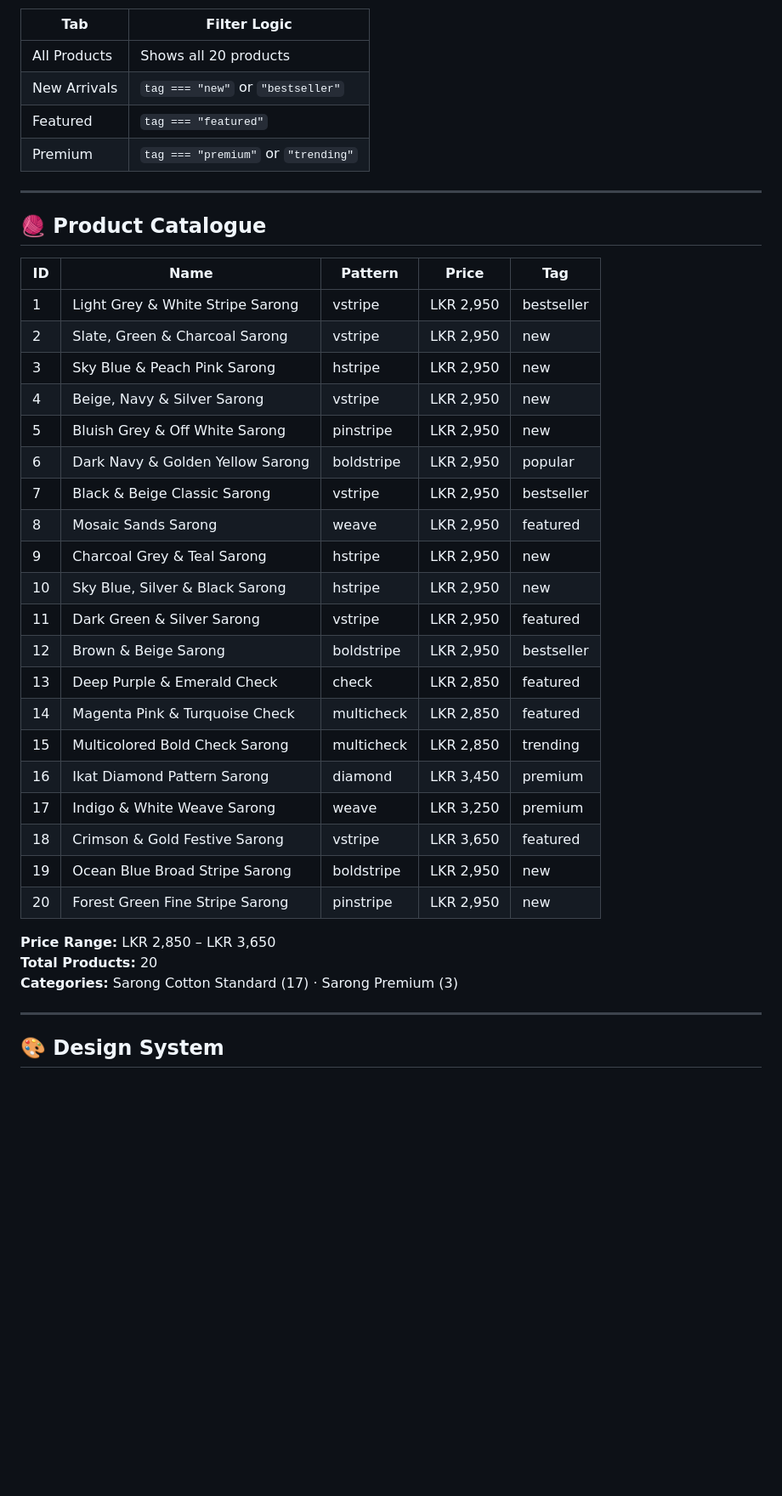
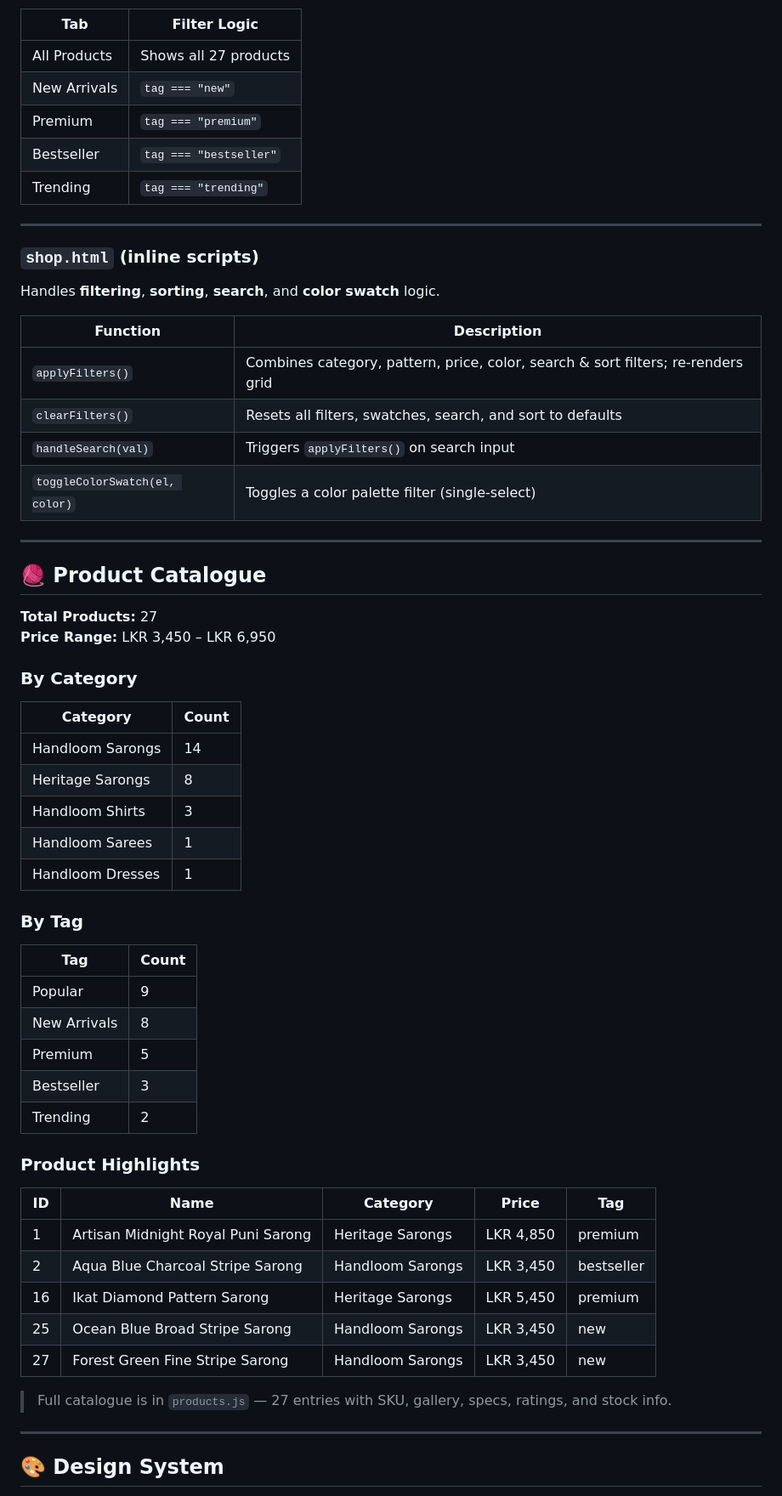
Before and after one commit to ShajahanImdaad53/handloom-website, a Markdown page: README.md, the part around one of its changes. Shown at 85% size. GitHub-like rendering; blank space fills up the shorter version.

```diff
--- a/README.md
+++ b/README.md
@@ -273,41 +346,62 @@ The `switchTab(el, filter)` function filters the product list by tag:
 
 | Tab | Filter Logic |
 |---|---|
-| All Products | Shows all 20 products |
-| New Arrivals | `tag === "new"` or `"bestseller"` |
-| Featured | `tag === "featured"` |
-| Premium | `tag === "premium"` or `"trending"` |
+| All Products | Shows all 27 products |
+| New Arrivals | `tag === "new"` |
+| Premium | `tag === "premium"` |
+| Bestseller | `tag === "bestseller"` |
+| Trending | `tag === "trending"` |
+
+---
+
+### `shop.html` (inline scripts)
+Handles **filtering**, **sorting**, **search**, and **color swatch** logic.
+
+| Function | Description |
+|---|---|
+| `applyFilters()` | Combines category, pattern, price, color, search & sort filters; re-renders grid |
+| `clearFilters()` | Resets all filters, swatches, search, and sort to defaults |
+| `handleSearch(val)` | Triggers `applyFilters()` on search input |
+| `toggleColorSwatch(el, color)` | Toggles a color palette filter (single-select) |
 
 ---
 
 ## 🧶 Product Catalogue
 
-| ID | Name | Pattern | Price | Tag |
+**Total Products:** 27
+**Price Range:** LKR 3,450 – LKR 6,950
+
+### By Category
+
+| Category | Count |
+|---|---|
+| Handloom Sarongs | 14 |
+| Heritage Sarongs | 8 |
+| Handloom Shirts | 3 |
+| Handloom Sarees | 1 |
+| Handloom Dresses | 1 |
+
+### By Tag
+
+| Tag | Count |
+|---|---|
+| Popular | 9 |
+| New Arrivals | 8 |
+| Premium | 5 |
+| Bestseller | 3 |
+| Trending | 2 |
+
+### Product Highlights
+
+| ID | Name | Category | Price | Tag |
 |---|---|---|---|---|
-| 1 | Light Grey & White Stripe Sarong | vstripe | LKR 2,950 | bestseller |
-| 2 | Slate, Green & Charcoal Sarong | vstripe | LKR 2,950 | new |
-| 3 | Sky Blue & Peach Pink Sarong | hstripe | LKR 2,950 | new |
-| 4 | Beige, Navy & Silver Sarong | vstripe | LKR 2,950 | new |
-| 5 | Bluish Grey & Off White Sarong | pinstripe | LKR 2,950 | new |
-| 6 | Dark Navy & Golden Yellow Sarong | boldstripe | LKR 2,950 | popular |
-| 7 | Black & Beige Classic Sarong | vstripe | LKR 2,950 | bestseller |
-| 8 | Mosaic Sands Sarong | weave | LKR 2,950 | featured |
-| 9 | Charcoal Grey & Teal Sarong | hstripe | LKR 2,950 | new |
-| 10 | Sky Blue, Silver & Black Sarong | hstripe | LKR 2,950 | new |
-| 11 | Dark Green & Silver Sarong | vstripe | LKR 2,950 | featured |
-| 12 | Brown & Beige Sarong | boldstripe | LKR 2,950 | bestseller |
-| 13 | Deep Purple & Emerald Check | check | LKR 2,850 | featured |
-| 14 | Magenta Pink & Turquoise Check | multicheck | LKR 2,850 | featured |
-| 15 | Multicolored Bold Check Sarong | multicheck | LKR 2,850 | trending |
-| 16 | Ikat Diamond Pattern Sarong | diamond | LKR 3,450 | premium |
-| 17 | Indigo & White Weave Sarong | weave | LKR 3,250 | premium |
-| 18 | Crimson & Gold Festive Sarong | vstripe | LKR 3,650 | featured |
-| 19 | Ocean Blue Broad Stripe Sarong | boldstripe | LKR 2,950 | new |
-| 20 | Forest Green Fine Stripe Sarong | pinstripe | LKR 2,950 | new |
+| 1 | Artisan Midnight Royal Puni Sarong | Heritage Sarongs | LKR 4,850 | premium |
+| 2 | Aqua Blue Charcoal Stripe Sarong | Handloom Sarongs | LKR 3,450 | bestseller |
+| 16 | Ikat Diamond Pattern Sarong | Heritage Sarongs | LKR 5,450 | premium |
+| 25 | Ocean Blue Broad Stripe Sarong | Handloom Sarongs | LKR 3,450 | new |
+| 27 | Forest Green Fine Stripe Sarong | Handloom Sarongs | LKR 3,450 | new |
 
-**Price Range:** LKR 2,850 – LKR 3,650
-**Total Products:** 20
-**Categories:** Sarong Cotton Standard (17) · Sarong Premium (3)
+> Full catalogue is in `products.js` — 27 entries with SKU, gallery, specs, ratings, and stock info.
 
 ---
 
```
Also changed, not shown: other parts of README.md (+233 -131 lines).
